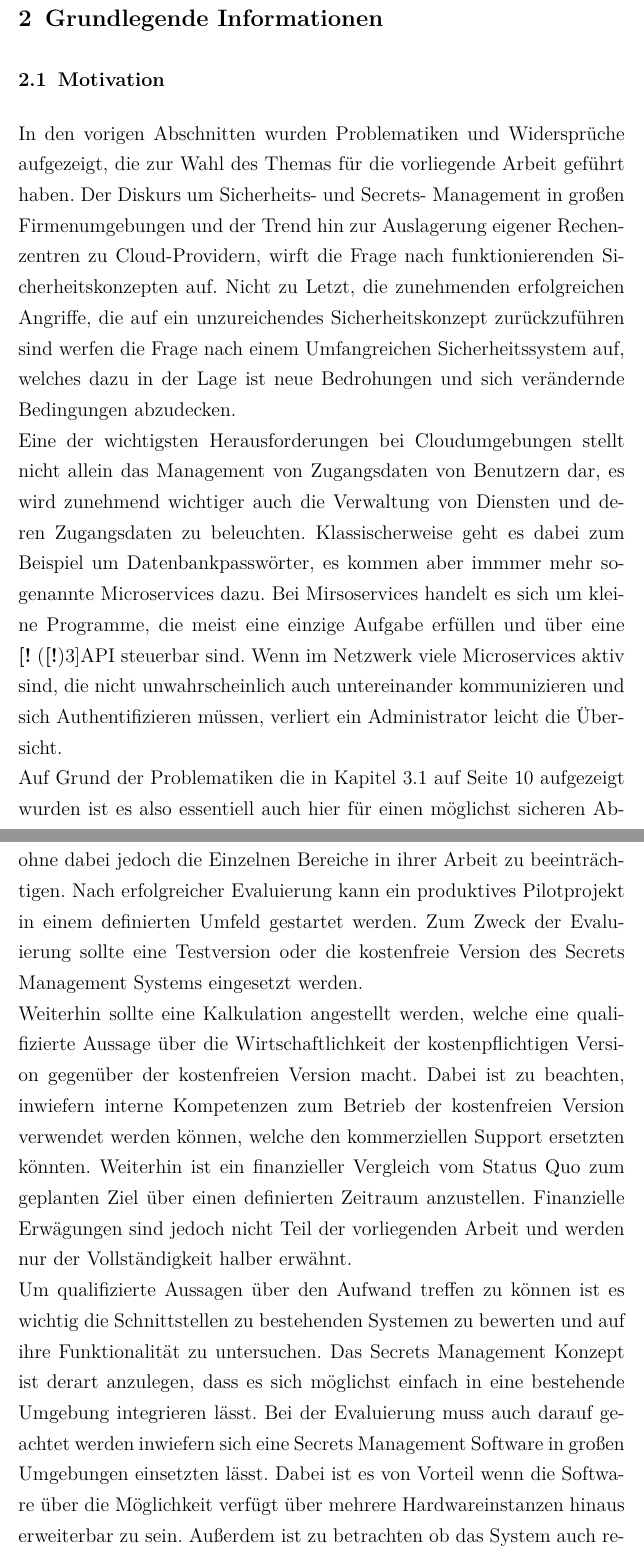
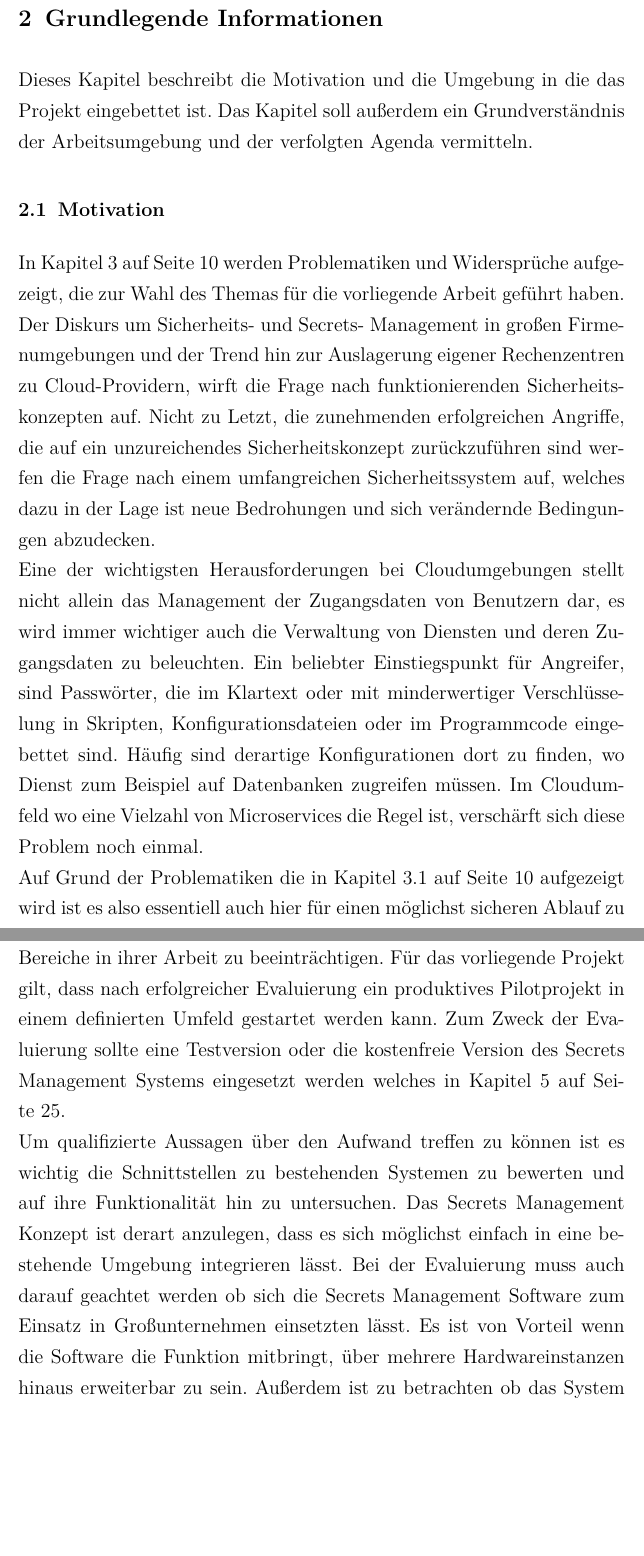
Before and after one commit to ffly90/T1000, a LaTeX document (main.tex): two parts of pages 15 and 19 of 56, joined at a grey line, cut so that both start at the same text, the shorter picture padded with empty space. Compiled offline with pdfLaTeX.

Commit message:
continued working

```diff
--- a/main.tex
+++ b/main.tex
@@ -387,11 +389,13 @@ Rechtliche Aspekte werden durch den Vorliegenden Bericht nicht weiter beleuchtet
 \newpage
 
 \section{Grundlegende Informationen}
+\label{sec:inf}
+Dieses Kapitel beschreibt die Motivation und die Umgebung in die das Projekt eingebettet ist. Das Kapitel soll außerdem ein Grundverständnis der Arbeitsumgebung und der verfolgten Agenda vermitteln.
 
 \subsection{Motivation}
-In den vorigen Abschnitten wurden Problematiken und Widersprüche aufgezeigt, die zur Wahl des Themas für die vorliegende Arbeit geführt haben. Der Diskurs um Sicherheits- und Secrets- Management in großen Firmenumgebungen und der Trend hin zur Auslagerung eigener Rechenzentren zu Cloud-Providern, wirft die Frage nach funktionierenden Sicherheitskonzepten auf. Nicht zu Letzt, die zunehmenden erfolgreichen Angriffe, die auf ein unzureichendes Sicherheitskonzept zurückzuführen sind werfen die Frage nach einem Umfangreichen Sicherheitssystem auf, welches dazu in der Lage ist neue Bedrohungen und sich verändernde Bedingungen abzudecken.\\
-Eine der wichtigsten Herausforderungen bei Cloudumgebungen stellt nicht allein das Management von Zugangsdaten von Benutzern dar, es wird zunehmend wichtiger auch die Verwaltung von Diensten und deren Zugangsdaten zu beleuchten. Klassischerweise geht es dabei zum Beispiel um Datenbankpasswörter, es kommen aber immmer mehr sogenannte Microservices dazu. Bei Mirsoservices handelt es sich um kleine Programme, die meist eine einzige Aufgabe erfüllen und über eine \ac{API} steuerbar sind. Wenn im Netzwerk viele Microservices aktiv sind, die nicht unwahrscheinlich auch untereinander kommunizieren und sich Authentifizieren müssen, verliert ein Administrator leicht die Übersicht.\\
-Auf Grund der Problematiken die in Kapitel \vref{subsec:pass} aufgezeigt wurden ist es also essentiell auch hier für einen möglichst sicheren Ablauf zu sorgen um zu erreichen, dass es für Angreifer sehr schwer wird gefälschte Dienste einzuschleusen um an geheime Informationen zu kommen, bzw. bestehende Dienst für diesen Zweck zu missbrauchen.\footnote{Eigene Darstellung zur Basis der vorangegangen Abschnitte}
+In Kapitel \vref{sec:grund} werden Problematiken und Widersprüche aufgezeigt, die zur Wahl des Themas für die vorliegende Arbeit geführt haben. Der Diskurs um Sicherheits- und Secrets- Management in großen Firmenumgebungen und der Trend hin zur Auslagerung eigener Rechenzentren zu Cloud-Providern, wirft die Frage nach funktionierenden Sicherheitskonzepten auf. Nicht zu Letzt, die zunehmenden erfolgreichen Angriffe, die auf ein unzureichendes Sicherheitskonzept zurückzuführen sind werfen die Frage nach einem umfangreichen Sicherheitssystem auf, welches dazu in der Lage ist neue Bedrohungen und sich verändernde Bedingungen abzudecken.\\
+Eine der wichtigsten Herausforderungen bei Cloudumgebungen stellt nicht allein das Management der Zugangsdaten von Benutzern dar, es wird immer wichtiger auch die Verwaltung von Diensten und deren Zugangsdaten zu beleuchten. Ein beliebter Einstiegspunkt für Angreifer, sind Passwörter, die im Klartext oder mit minderwertiger Verschlüsselung in Skripten, Konfigurationsdateien oder im Programmcode eingebettet sind. Häufig sind derartige Konfigurationen dort zu finden, wo Dienst zum Beispiel auf Datenbanken zugreifen müssen. Im Cloudumfeld wo eine Vielzahl von Microservices die Regel ist, verschärft sich diese Problem noch einmal.\\
+Auf Grund der Problematiken die in Kapitel \vref{subsec:pass} aufgezeigt wird ist es also essentiell auch hier für einen möglichst sicheren Ablauf zu sorgen um zu erreichen, dass es für Angreifer sehr schwer wird gefälschte Dienste einzuschleusen.
 
 \subsection{Projektumgebung}
 \label{subsec:proj}
@@ -410,9 +414,8 @@ Die Evaluierung welche Teil dieses Praxisberichts ist, soll erste Informationen
 \subsubsection{Unternehmensspezifische Anforderungen}
 Bei s+c gibt es laufend Projekte, die sich mit zukunftsweisenden Technologien beschäftigen, um eine Übernahme in das Leistungsportfolio der Firma zu erörtern. Bei den Projekten geht es sowohl um die Verbesserung eigener Geschäftsprozesse und Arbeitsabläufe als auch um die Optimierung der Leistungen gegenüber dem Kunden. Wichtige Faktoren die bei einer derartigen Einschätzung betrachtet werden müssen sind Einsatzmöglichkeiten, Einsatzbereiche, Kosten, Schnittstellen und Skalierbarkeit.
 
-Über die Einsatzmöglichkeiten kann entschieden werden, wenn klar ist, welche Voraussetzungen die Secrets Management Software zum Betrieb benötigt und ob sich der Einsatz mit rechtlichen und betriebsratlichen Beschränkungen vereinbaren lässt. Dem Trend zu einheitlichen Arbeitsmitteln folgend ist der Einsatzbereich so weit wie möglich zu wählen, ohne dabei jedoch die Einzelnen Bereiche in ihrer Arbeit zu beeinträchtigen. Nach erfolgreicher Evaluierung kann ein produktives Pilotprojekt in einem definierten Umfeld gestartet werden. Zum Zweck der Evaluierung sollte eine Testversion oder die kostenfreie Version des Secrets Management Systems eingesetzt werden.\\
-Weiterhin sollte eine Kalkulation angestellt werden, welche eine qualifizierte Aussage über die Wirtschaftlichkeit der kostenpflichtigen Version gegenüber der kostenfreien Version macht. Dabei ist zu beachten,  inwiefern interne Kompetenzen zum Betrieb der kostenfreien Version verwendet werden können, welche den kommerziellen Support ersetzten könnten. Weiterhin ist ein finanzieller Vergleich vom Status Quo zum geplanten Ziel über einen definierten Zeitraum anzustellen. Finanzielle Erwägungen sind jedoch nicht Teil der vorliegenden Arbeit und werden nur der Vollständigkeit halber erwähnt.\\
-Um qualifizierte Aussagen über den Aufwand treffen zu können ist es wichtig die Schnittstellen zu bestehenden Systemen zu bewerten und auf ihre Funktionalität zu untersuchen. Das Secrets Management Konzept ist derart anzulegen, dass es sich möglichst einfach in eine bestehende Umgebung integrieren lässt. Bei der Evaluierung muss auch darauf geachtet werden inwiefern sich eine Secrets Management Software in großen Umgebungen einsetzten lässt. Dabei ist es von Vorteil wenn die Software über die Möglichkeit verfügt über mehrere Hardwareinstanzen hinaus erweiterbar zu sein. Außerdem ist zu betrachten ob das System auch rechenzentrenübergreifend eingesetzt werden kann. Letzteres ist vorallem bei sehr großen Umgebungen von Relevanz.
+Dem Trend zu einheitlichen Arbeitsmitteln folgend ist der Einsatzbereich so weit wie möglich zu wählen, ohne dabei jedoch die einzelnen Bereiche in ihrer Arbeit zu beeinträchtigen. Für das vorliegende Projekt gilt, dass nach erfolgreicher Evaluierung ein produktives Pilotprojekt in einem definierten Umfeld gestartet werden kann. Zum Zweck der Evaluierung sollte eine Testversion oder die kostenfreie Version des Secrets Management Systems eingesetzt werden welches in Kapitel \vref{sec:eval}.\\
+Um qualifizierte Aussagen über den Aufwand treffen zu können ist es wichtig die Schnittstellen zu bestehenden Systemen zu bewerten und auf ihre Funktionalität hin zu untersuchen. Das Secrets Management Konzept ist derart anzulegen, dass es sich möglichst einfach in eine bestehende Umgebung integrieren lässt. Bei der Evaluierung muss auch darauf geachtet werden ob sich die Secrets Management Software zum Einsatz in Großunternehmen einsetzten lässt. Es ist von Vorteil wenn die Software die Funktion mitbringt, über mehrere Hardwareinstanzen hinaus erweiterbar zu sein. Außerdem ist zu betrachten ob das System auch rechenzentrenübergreifend eingesetzt werden kann.
+
 \newpage
-
 \section{Theoretische Grundlagen}
```
Also changed, not shown: literatur.bib (+7 -0 lines), main.pdf, main.tex (11 more changed lines).
